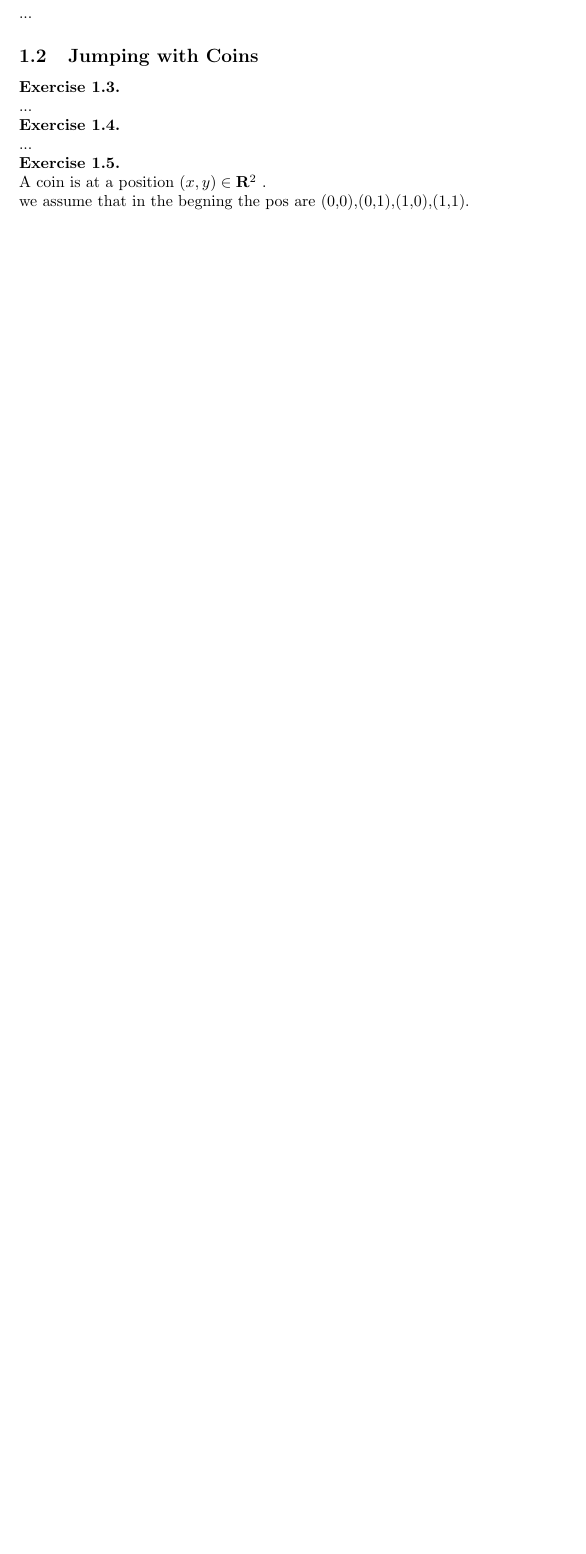
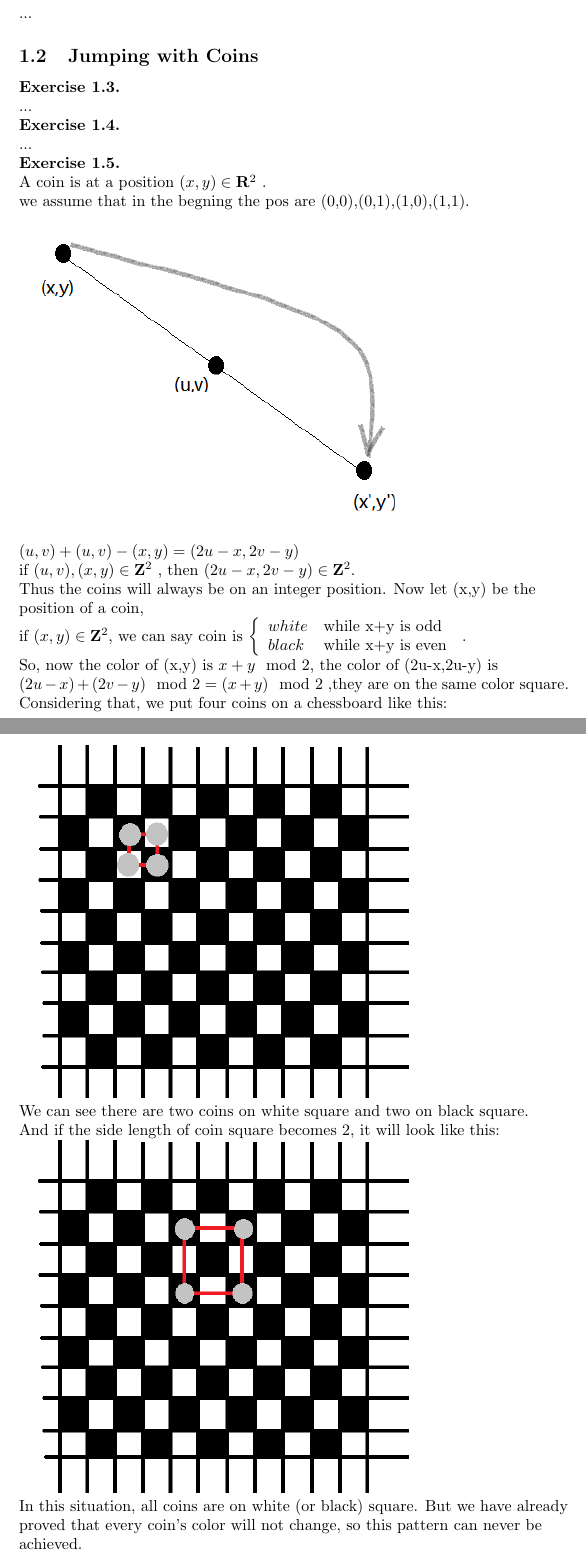
Before and after one commit to cathyjasmine/DM_Homework1, a LaTeX problem sheet (homework.tex): part of page 2 of 2 before the commit and two parts of pages 2 and 3 of 4 after it, the two joined at a grey line, cut so that both start at the same text, the shorter picture padded with empty space. Compiled offline with pdfLaTeX.

Commit message:
finished 1.5

```diff
--- a/homework.tex
+++ b/homework.tex
@@ -1,5 +1,6 @@
 \documentclass{article}
 \usepackage{graphicx}
+\usepackage{amsmath}
 \title{\textbf{homework-01}}
 \author{our group name here}
 \date{\today}
@@ -41,7 +42,28 @@ So it is obvious that we cannot tile this damaged chessboard.\\
 \textbf{Exercise 1.5.} \\
 A coin is at a position $(x,y)\in\mathbf{R}^2$ .\\
 we assume that in the begning the pos are (0,0),(0,1),(1,0),(1,1).\\
-
+\includegraphics[scale=1]{1_5_1.png}\\
+$(u,v)+(u,v)-(x,y)=(2u-x,2v-y)$\\
+if $(u,v),(x,y)\in\mathbf{Z}^2$ , then $(2u-x,2v-y)\in\mathbf{Z}^2$.\\
+Thus the coins will always be on an integer position.
+Now let (x,y) be the position of a coin,\\
+if $(x,y)\in\mathbf{Z}^2$, we can say coin is
+$
+\left\{\begin{array}{ll}
+white & \textrm{while x+y is odd}\\
+black & \textrm{while x+y is even}
+\end{array} \right.
+$
+.\\
+So, now the color of (x,y) is $x+y\mod2$, the color of (2u-x,2u-y) is $(2u-x)+(2v-y)\mod2=(x+y)\mod2$
+,they are on the same color square.\\
+Considering that, we put four coins on a chessboard like this:
+\includegraphics[scale=0.8]{1_5_2.png}\\
+We can see there are two coins on white square and two on black square.\\
+And if the side length of coin square becomes 2, it will look like this:
+\includegraphics[scale=0.8]{1_5_3.png}\\
+In this situation, all coins are on white (or black) square.
+But we have already proved that every coin's color will not change, so this pattern can never be achieved.
 
 \textbf{Exercise 1.6.} \\
 ...
```
Also changed, not shown: 1_5_2.png (added), 1_5_3.png (added), homework.pdf.
